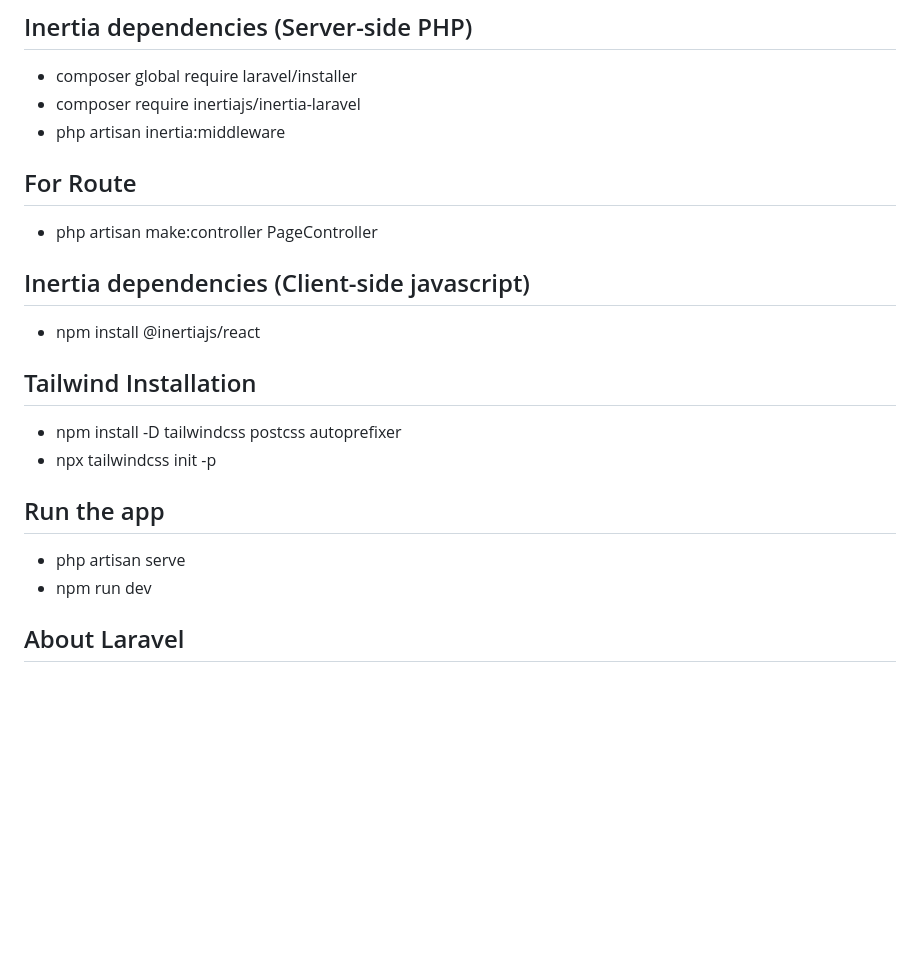
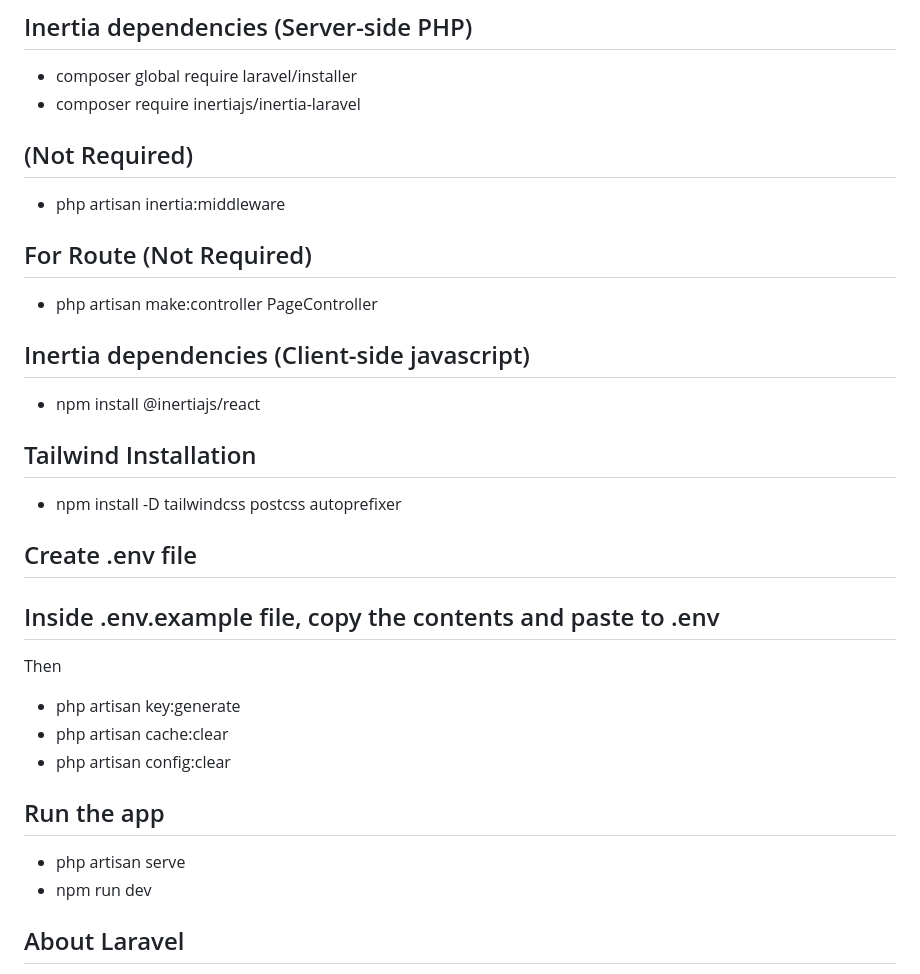
Before and after one commit to jstnfrncis/agkat-ph, a Markdown page: README.md, the part around the change. Drawn GitHub-style; blank space fills up the shorter version.

```diff
--- a/README.md
+++ b/README.md
@@ -19,9 +19,11 @@
 
 - composer global require laravel/installer
 - composer require inertiajs/inertia-laravel
+
+## (Not Required)
 - php artisan inertia:middleware
 
-## For Route
+## For Route (Not Required)
 - php artisan make:controller PageController
 
 
@@ -31,12 +33,23 @@
 
 ## Tailwind Installation
 - npm install -D tailwindcss postcss autoprefixer
-- npx tailwindcss init -p
 
+
+## Create .env file
+## Inside .env.example file, copy the contents and paste to .env
+
+Then
+- php artisan key:generate
+- php artisan cache:clear
+- php artisan config:clear
 
 ## Run the app
 - php artisan serve
 - npm run dev
+
+
+
+
 
 ## About Laravel
 
```
